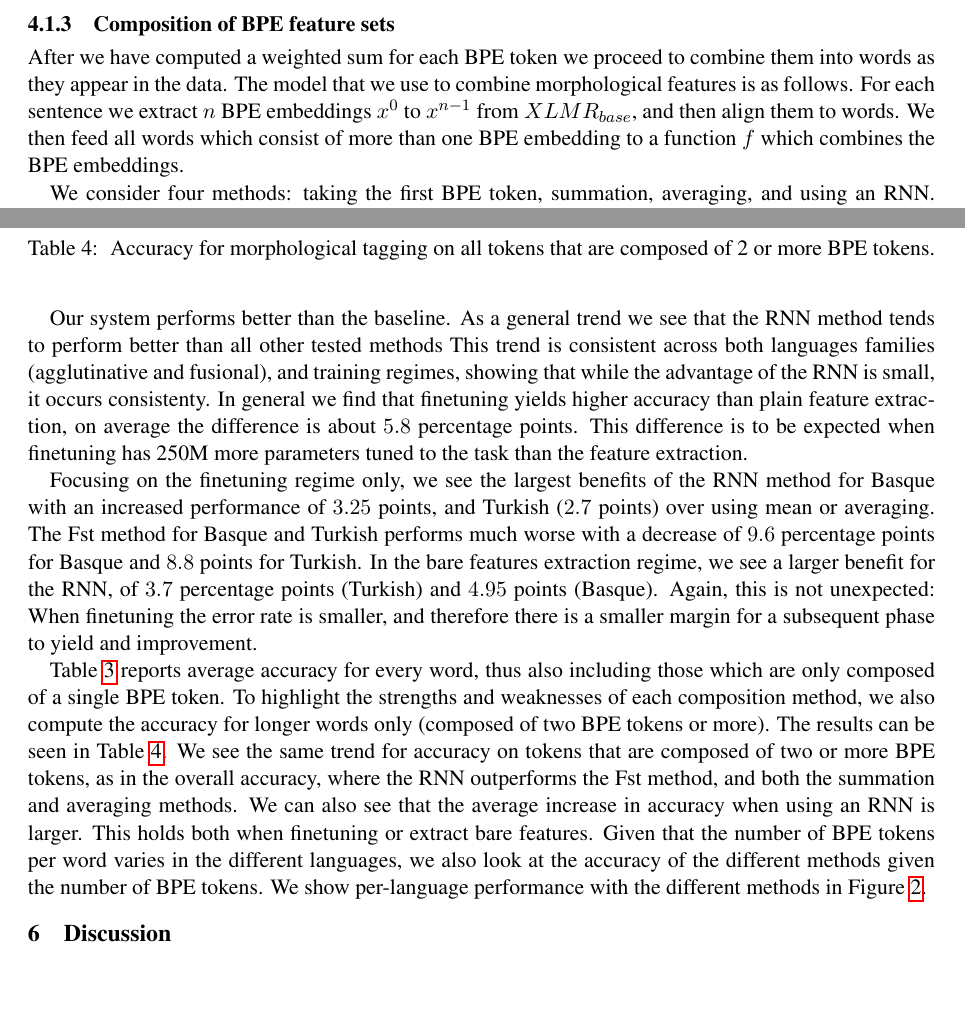
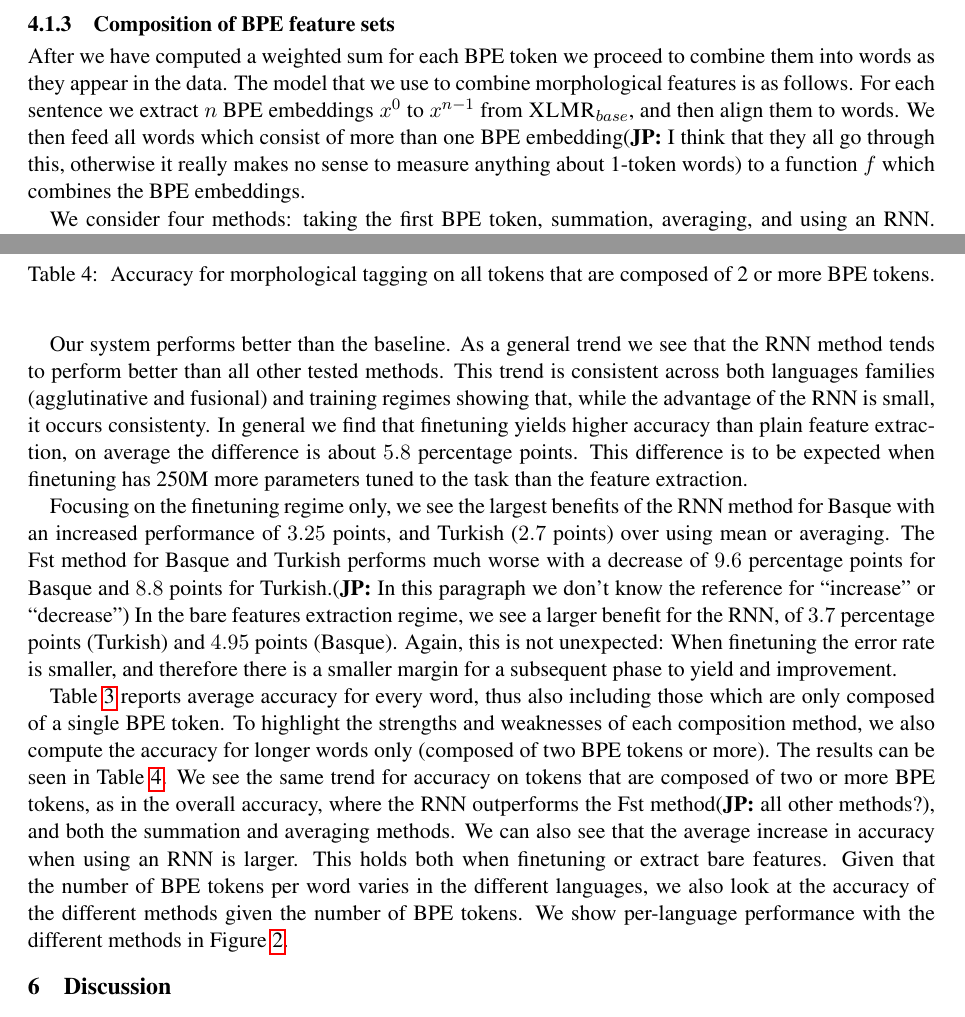
Before and after one commit to adamlek/ud-morphological-tagging, a LaTeX paper (paper/coling2020.tex): two parts of pages 3 and 6 of 10, joined at a grey line, cut so that both start at the same text, the shorter picture padded with empty space. Compiled offline with pdfLaTeX.

Commit message:
various fixes and questions

```diff
--- a/paper/coling2020.tex
+++ b/paper/coling2020.tex
@@ -1,3 +1,4 @@
+\nonstopmode
 %
 % File coling2020.tex
 %
@@ -346,10 +347,10 @@
      proceed to combine them into words as they appear in the data.
       The model that we use to combine morphological features is as
      follows. For each sentence we extract $n$ BPE embeddings $x^0$ to
-     $x^{n-1}$ from $XLMR_{base}$, and then align them to words.
+     $x^{n-1}$ from $\text{\sc XLMR}_{base}$, and then align them to words.
     %
         We then feed all words which consist of more than one
-        BPE embedding to a function $f$ which combines the BPE
+        BPE embedding\jp{I think that they all go through this, otherwise it really makes no sense to measure anything about 1-token words} to a function $f$ which combines the BPE
         embeddings.
 
                     We consider four methods: taking the first BPE
@@ -543,9 +544,9 @@
 
                 Our system performs better than the baseline. As a
      general trend we see that the RNN method tends to perform better
-     than all other tested methods This trend is consistent across
-     both languages families (agglutinative and fusional), and
-     training regimes, showing that while the advantage of the RNN is
+     than all other tested methods. This trend is consistent across
+     both languages families (agglutinative and fusional) and
+     training regimes showing that, while the advantage of the RNN is
      small, it occurs consistenty.
         %
         In general we find that finetuning yields higher accuracy than
@@ -559,7 +560,7 @@
      performance of $3.25$ points, and Turkish ($2.7$ points) over
      using mean or averaging. The Fst method for Basque and Turkish
      performs much worse with a decrease of $9.6$ percentage points
-     for Basque and $8.8$ points for Turkish.
+     for Basque and $8.8$ points for Turkish.\jp{In this paragraph we don't know the reference for ``increase'' or ``decrease''}
     %
         In the bare features extraction regime, we see a larger
      benefit for the RNN, of $3.7$ percentage points (Turkish) and
@@ -608,7 +609,7 @@
     \cref{tab:results_large_tokens}.
             We see the same trend for accuracy on tokens that are
      composed of two or more BPE tokens, as in the overall accuracy,
-     where the RNN outperforms the Fst method, and both the summation and averaging methods. We
+     where the RNN outperforms the Fst method\jp{all other methods?}, and both the summation and averaging methods. We
      can also see that the average increase in accuracy when using an
      RNN is larger. This holds both when finetuning or extract bare features.
     %
```
Also changed, not shown: paper/coling2020.tex (12 more changed lines).
